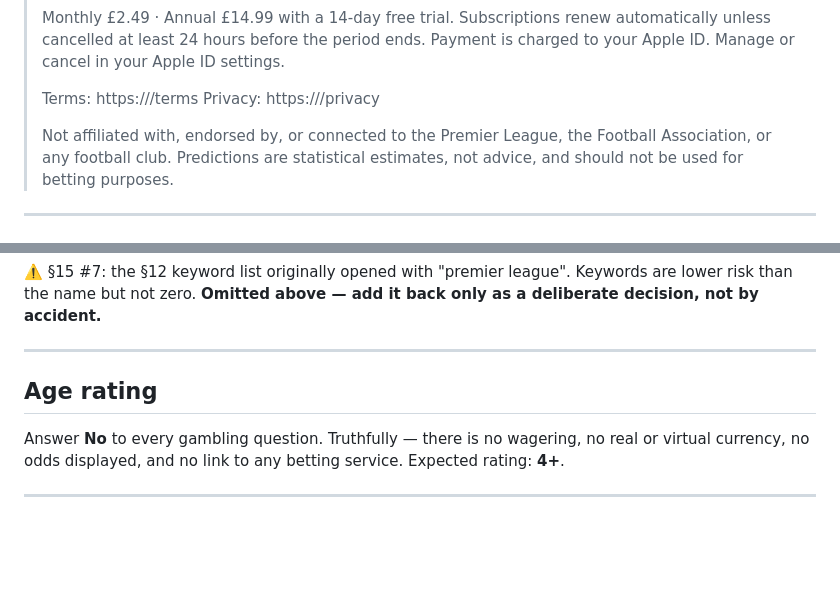
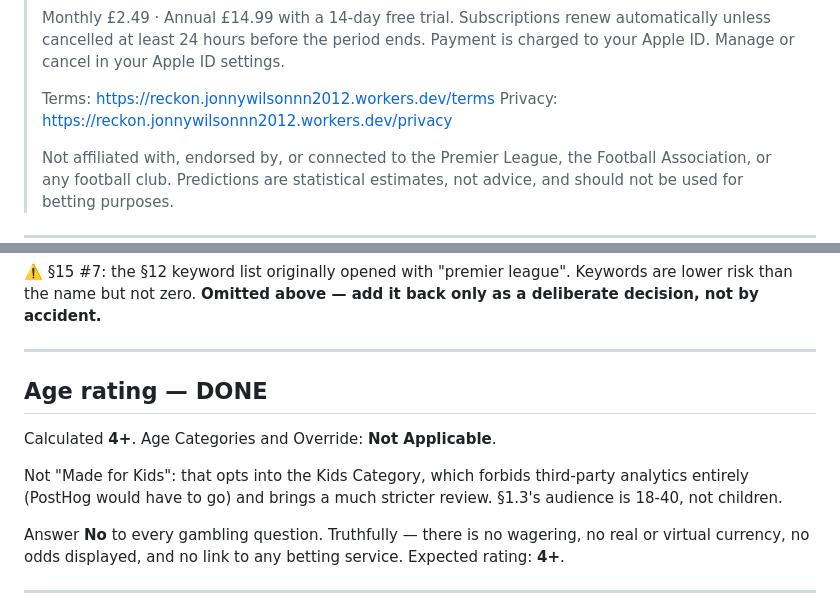
Before and after one commit to Prismstudios-arch/Prem-predict-, a Markdown page: docs/APP_STORE.md, 2 parts joined by grey strips. Rendered like a GitHub page; blank space fills up the shorter version.

Commit message:
Record live legal URLs and the age-rating answers in the submission pack
The description carried <your-domain> placeholders; it now has the real
Cloudflare URLs so it is paste-ready into App Store Connect.

Also recorded that the age rating came out 4+ with Override set to Not
Applicable, and why Made for Kids is the wrong answer here: it opts into the
Kids Category, which bans third-party analytics outright - PostHog would have to
be removed - and brings a stricter review, for an audience §1.3 defines as
18-40.

Co-Authored-By: Claude Opus 5 <noreply@anthropic.com>

```diff
--- a/docs/APP_STORE.md
+++ b/docs/APP_STORE.md
@@ -89,8 +89,8 @@ called "Football Prediction & Tips" and sit in exactly that bucket.
 > Payment is charged to your Apple ID. Manage or cancel in your Apple ID
 > settings.
 >
-> Terms: https://<your-domain>/terms
-> Privacy: https://<your-domain>/privacy
+> Terms: https://reckon.jonnywilsonnn2012.workers.dev/terms
+> Privacy: https://reckon.jonnywilsonnn2012.workers.dev/privacy
 >
 > Not affiliated with, endorsed by, or connected to the Premier League, the
 > Football Association, or any football club. Predictions are statistical
@@ -110,7 +110,13 @@ a deliberate decision, not by accident.**
 
 ---
 
-## Age rating
+## Age rating — DONE
+
+Calculated **4+**. Age Categories and Override: **Not Applicable**.
+
+Not "Made for Kids": that opts into the Kids Category, which forbids
+third-party analytics entirely (PostHog would have to go) and brings a much
+stricter review. §1.3's audience is 18-40, not children.
 
 Answer **No** to every gambling question. Truthfully — there is no wagering, no
 real or virtual currency, no odds displayed, and no link to any betting service.
```
